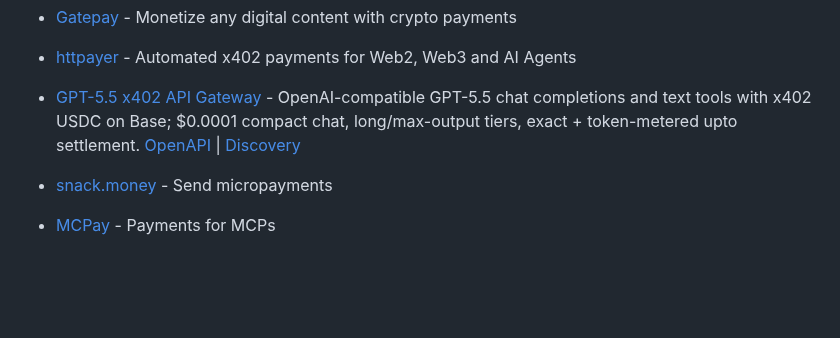
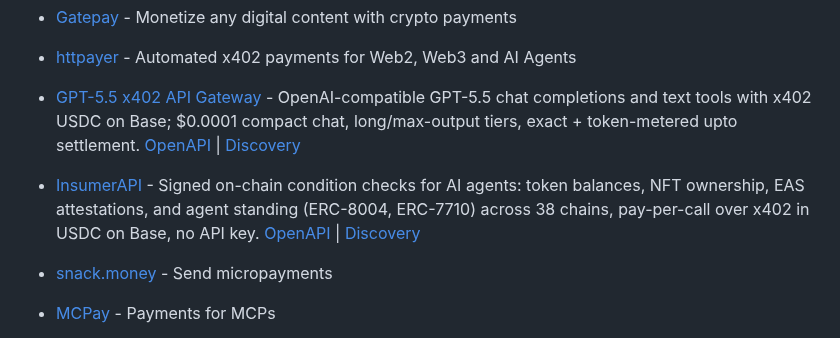
Before and after one commit to michielpost/x402-dev, a Markdown page: Projects.md, the part around the change. Drawn GitHub-style; blank space fills up the shorter version.

Commit message:
Add InsumerAPI (#49)

```diff
--- a/Projects.md
+++ b/Projects.md
@@ -10,6 +10,7 @@ Platforms that implement or enable payments, monetization, or x402 integration.
 - [Gatepay](https://gatepay.cloud/) - Monetize any digital content with crypto payments
 - [httpayer](https://www.httpayer.com/) - Automated x402 payments for Web2, Web3 and AI Agents
 - [GPT-5.5 x402 API Gateway](https://gpt55.558686.xyz) - OpenAI-compatible GPT-5.5 chat completions and text tools with x402 USDC on Base; $0.0001 compact chat, long/max-output tiers, exact + token-metered upto settlement. [OpenAPI](https://gpt55.558686.xyz/openapi.json) | [Discovery](https://gpt55.558686.xyz/.well-known/x402)
+- [InsumerAPI](https://insumermodel.com/ai-agent-verification-api/) - Signed on-chain condition checks for AI agents: token balances, NFT ownership, EAS attestations, and agent standing (ERC-8004, ERC-7710) across 38 chains, pay-per-call over x402 in USDC on Base, no API key. [OpenAPI](https://api.insumermodel.com/openapi.json) | [Discovery](https://insumermodel.com/.well-known/x402)
 - [snack.money](https://snack.money) - Send micropayments
 - [MCPay](https://mcpay.tech/) - Payments for MCPs
 - [Daydreams Router](https://router.daydreams.systems/) - Generate images, videos, and LLMs in one flow with USDC
```
